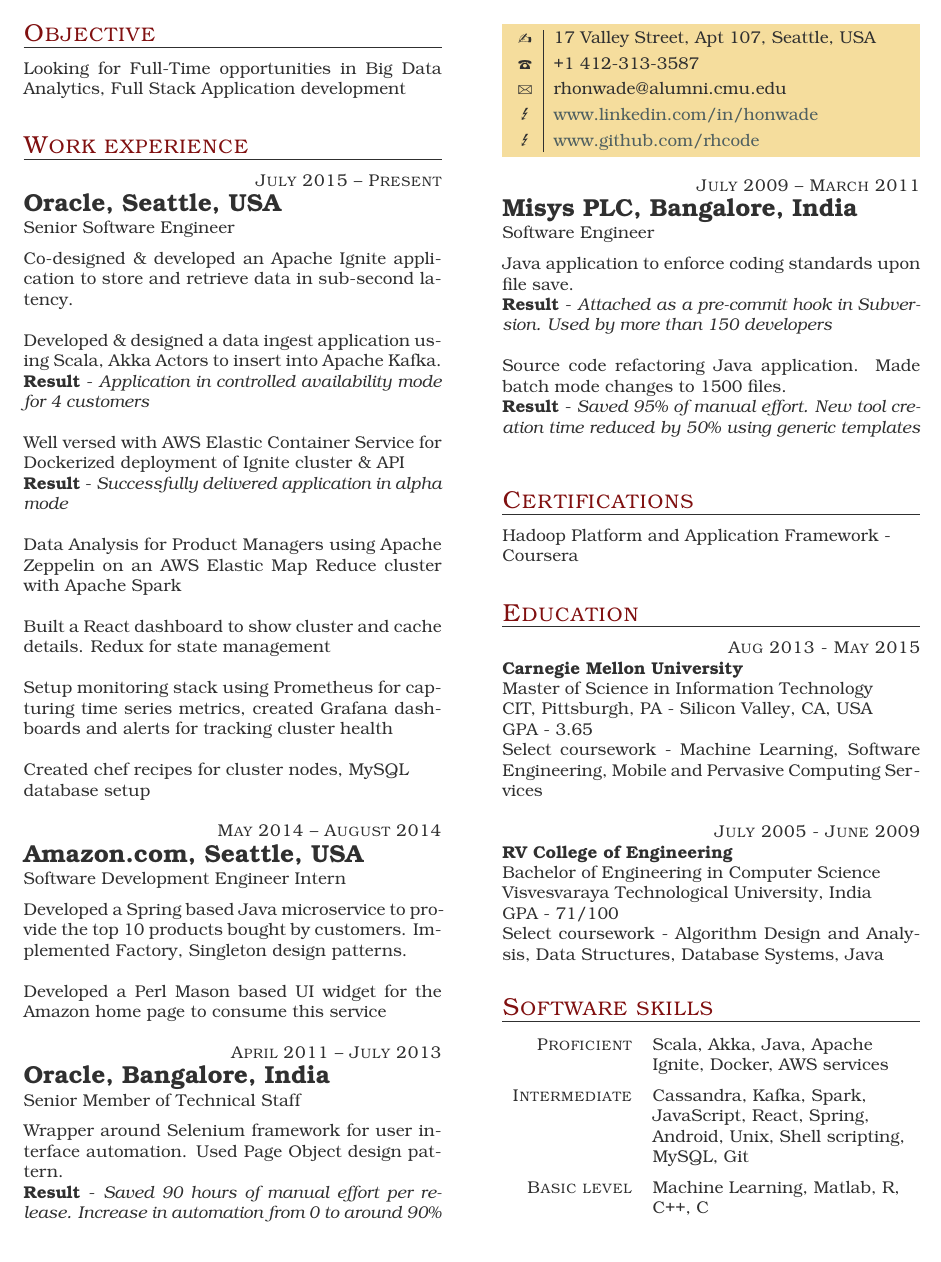
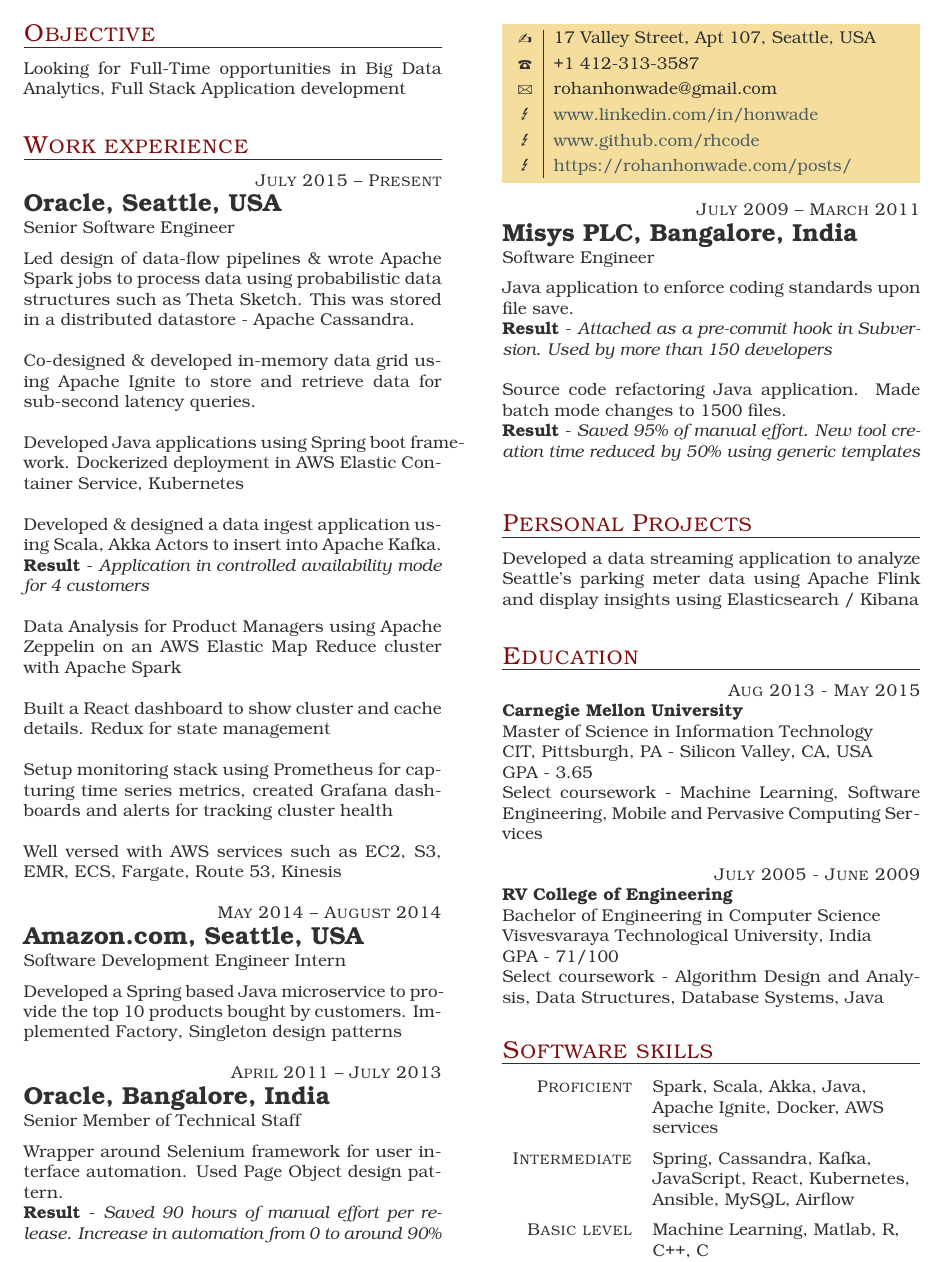
Before and after one commit to rhcode/resume, a LaTeX CV (cv.tex): part of the page, cut so that both start at the same text. The pictures show the PDF file cv.pdf that the author committed with the source.

Commit message:
Updated EUPA work. Also added blog details

```diff
--- a/cv.tex
+++ b/cv.tex
@@ -14,13 +14,14 @@
      {Oracle, Seattle, USA}
      {Senior Software Engineer}
 
-Co-designed \& developed an Apache Ignite application to store and retrieve data in sub-second latency.\\
+Led design of data-flow pipelines \& wrote Apache Spark jobs to process data using probabilistic data structures such as Theta Sketch. This was stored in a distributed datastore - Apache Cassandra.\\
+
+Co-designed \& developed in-memory data grid using Apache Ignite to store and retrieve data for sub-second latency queries.\\
+
+Developed Java applications using Spring boot framework. Dockerized deployment in AWS Elastic Container Service, Kubernetes\\
 
 Developed \& designed a data ingest application using Scala, Akka Actors to insert into Apache Kafka.\\
 \resultwas{Application in controlled availability mode for 4 customers}\\
-
-Well versed with AWS Elastic Container Service for Dockerized deployment of Ignite cluster \& API\\
-\resultwas{Successfully delivered application in alpha mode}\\
 
 Data Analysis for Product Managers using Apache Zeppelin on an AWS Elastic Map Reduce cluster with Apache Spark\\
 
@@ -28,15 +29,13 @@
 
 Setup monitoring stack using Prometheus for capturing time series metrics, created Grafana dashboards and alerts for tracking cluster health\\
 
-Created chef recipes for cluster nodes, MySQL\\ database setup
+Well versed with AWS services such as EC2, S3, EMR, ECS, Fargate, Route 53, Kinesis
 
 \item{May 2014 -- August 2014}
      {Amazon.com, Seattle, USA}
      {Software Development Engineer Intern}
 
-Developed a Spring based Java microservice to provide the top 10 products bought by customers. Implemented Factory, Singleton design patterns.\\
-
-Developed a Perl Mason based UI widget for the Amazon home page to consume this service
+Developed a Spring based Java microservice to provide the top 10 products bought by customers. Implemented Factory, Singleton design patterns
 
 \item{April 2011 -- July 2013}
      {Oracle, Bangalore, India}
@@ -49,8 +48,9 @@
     [www.linkedin.com/in/honwade]
     {17 Valley Street, Apt 107, Seattle, USA}
     {+1 412-313-3587}
-    {rhonwade@alumni.cmu.edu}
+    {rohanhonwade@gmail.com}
     {www.github.com/rhcode}
+    {https://rohanhonwade.com/posts/}
 
 \item{July 2009 -- March 2011}
      {Misys PLC, Bangalore, India}
@@ -64,8 +64,9 @@
 \end{eventlist}
 
 \vspace{-0.2in}
-\section{Certifications}
-Hadoop Platform and Application Framework - \\Coursera
+\section{Personal Projects}
+Developed a data streaming application to analyze Seattle's parking meter data using Apache Flink and display insights using Elasticsearch / Kibana
+
 
 \section{Education}
 
@@ -88,10 +89,10 @@
 \section{Software skills}
 \begin{factlist}
 \item{Proficient}
-     {Scala, Akka, Java, Apache Ignite, Docker, AWS services}
+     {Spark, Scala, Akka, Java, Apache Ignite, Docker, AWS services}
 
 \item{Intermediate}
-     {Cassandra, Kafka, Spark, JavaScript, React, Spring, Android, Unix, Shell scripting, MySQL, Git}
+     {Spring, Cassandra, Kafka, JavaScript, React, Kubernetes, Ansible, MySQL, Airflow}
 
 \item{Basic level}
      {Machine Learning, Matlab, R, C++, C}
```
Also changed, not shown: tccv.cls (+2 -1 lines), cv.pdf.
